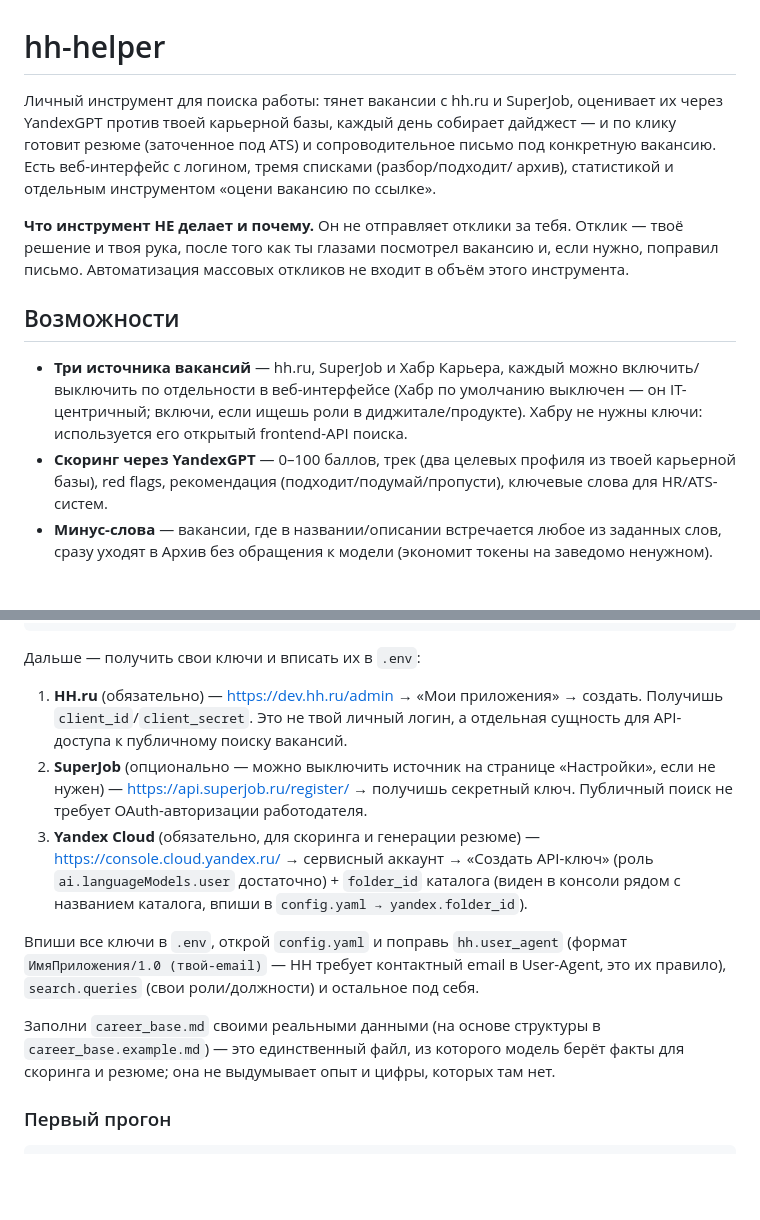
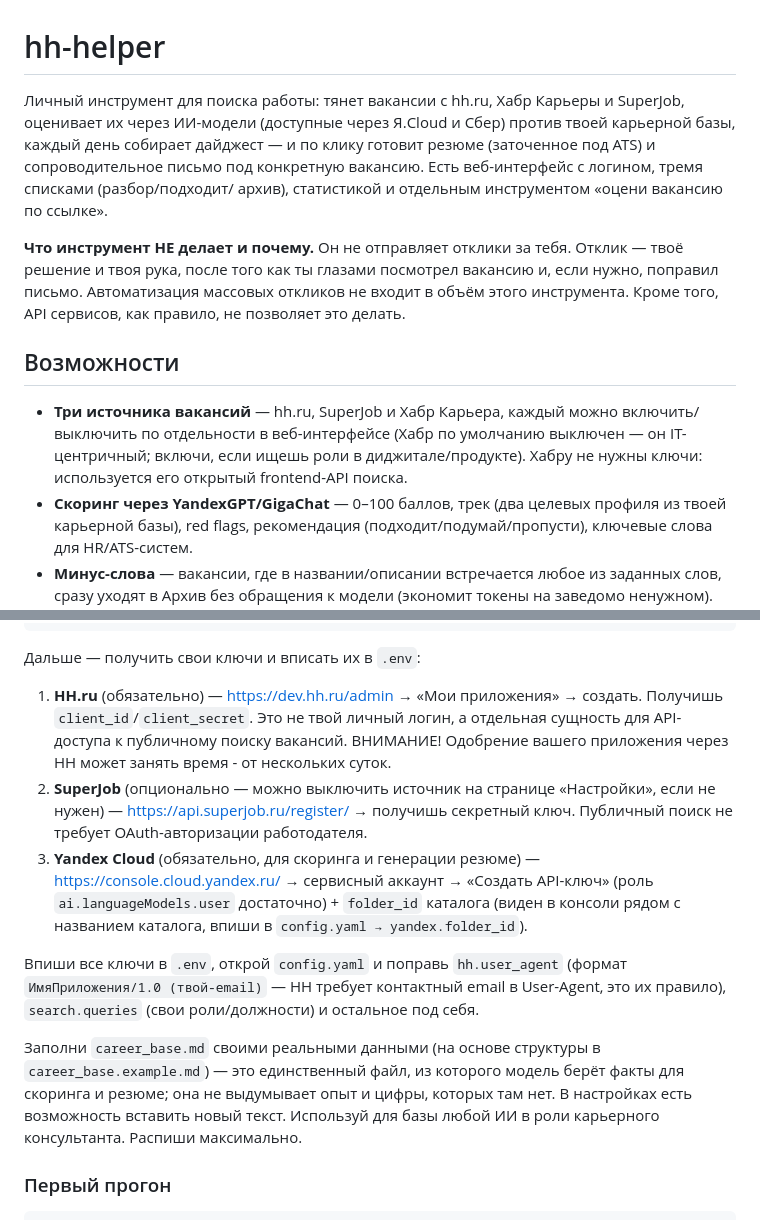
Before and after one commit to oleko/hh-helper, a Markdown page: README.md, 2 parts joined by grey strips. Drawn GitHub-style; blank space fills up the shorter version.

Commit message:
Enhance README with updated features and clarifications
Updated job search tool description and clarified features.

```diff
--- a/README.md
+++ b/README.md
@@ -1,7 +1,7 @@
 # hh-helper
 
-Личный инструмент для поиска работы: тянет вакансии с hh.ru и SuperJob, оценивает
-их через YandexGPT против твоей карьерной базы, каждый день собирает дайджест — и
+Личный инструмент для поиска работы: тянет вакансии с hh.ru, Хабр Карьеры и SuperJob, оценивает
+их через ИИ-модели (доступные через Я.Cloud и Сбер) против твоей карьерной базы, каждый день собирает дайджест — и
 по клику готовит резюме (заточенное под ATS) и сопроводительное письмо под
 конкретную вакансию. Есть веб-интерфейс с логином, тремя списками (разбор/подходит/
 архив), статистикой и отдельным инструментом «оцени вакансию по ссылке».
@@ -9,7 +9,7 @@
 **Что инструмент НЕ делает и почему.** Он не отправляет отклики за тебя. Отклик —
 твоё решение и твоя рука, после того как ты глазами посмотрел вакансию и, если
 нужно, поправил письмо. Автоматизация массовых откликов не входит в объём этого
-инструмента.
+инструмента. Кроме того, API сервисов, как правило, не позволяет это делать.
 
 ## Возможности
 
@@ -17,7 +17,7 @@
   включить/выключить по отдельности в веб-интерфейсе (Хабр по умолчанию выключен —
   он IT-центричный; включи, если ищешь роли в диджитале/продукте). Хабру не нужны
   ключи: используется его открытый frontend-API поиска.
-- **Скоринг через YandexGPT** — 0–100 баллов, трек (два целевых профиля из твоей
+- **Скоринг через YandexGPT/GigaChat** — 0–100 баллов, трек (два целевых профиля из твоей
   карьерной базы), red flags, рекомендация (подходит/подумай/пропусти), ключевые
   слова для HR/ATS-систем.
 - **Минус-слова** — вакансии, где в названии/описании встречается любое из
@@ -55,7 +55,8 @@ cp career_base.example.md career_base.md
 
 1. **HH.ru** (обязательно) — https://dev.hh.ru/admin → «Мои приложения» → создать.
    Получишь `client_id`/`client_secret`. Это не твой личный логин, а отдельная
-   сущность для API-доступа к публичному поиску вакансий.
+   сущность для API-доступа к публичному поиску вакансий. ВНИМАНИЕ! Одобрение вашего
+   приложения через HH может занять время - от нескольких суток.
 2. **SuperJob** (опционально — можно выключить источник на странице «Настройки»,
    если не нужен) — https://api.superjob.ru/register/ → получишь секретный ключ.
    Публичный поиск не требует OAuth-авторизации работодателя.
@@ -70,7 +71,9 @@ cp career_base.example.md career_base.md
 
 Заполни `career_base.md` своими реальными данными (на основе структуры в
 `career_base.example.md`) — это единственный файл, из которого модель берёт факты
-для скоринга и резюме; она не выдумывает опыт и цифры, которых там нет.
+для скоринга и резюме; она не выдумывает опыт и цифры, которых там нет. В настройках
+есть возможность вставить новый текст.
+Используй для базы любой ИИ в роли карьерного консультанта. Распиши максимально.
 
 ### Первый прогон
 
```
